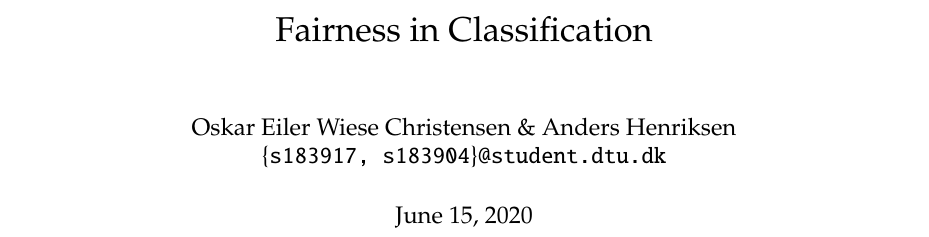
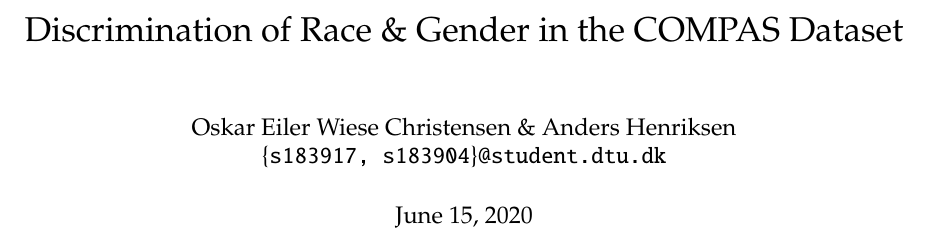
Before and after one commit to oskarwiese/fagprojekt, a LaTeX paper (report/Report.tex): part of page 1 of 45, cut at the place of the change. Compiled offline with pdfLaTeX; a missing bibliography style is replaced by a similar one.

Commit message:
merge fuk

```diff
--- a/report/Report.tex
+++ b/report/Report.tex
@@ -35,7 +35,7 @@
 \usepackage{graphicx}
 %\usepackage{algorithmic}
 %\usepackage{program}
-\title{Fairness in Classification}
+\title{Discrimination of Race \& Gender in the COMPAS Dataset}
 \author{Oskar Eiler Wiese Christensen \& Anders Henriksen \\ \texttt{\{s183917, s183904\}@student.dtu.dk}}
 \date{\today}
 
```
